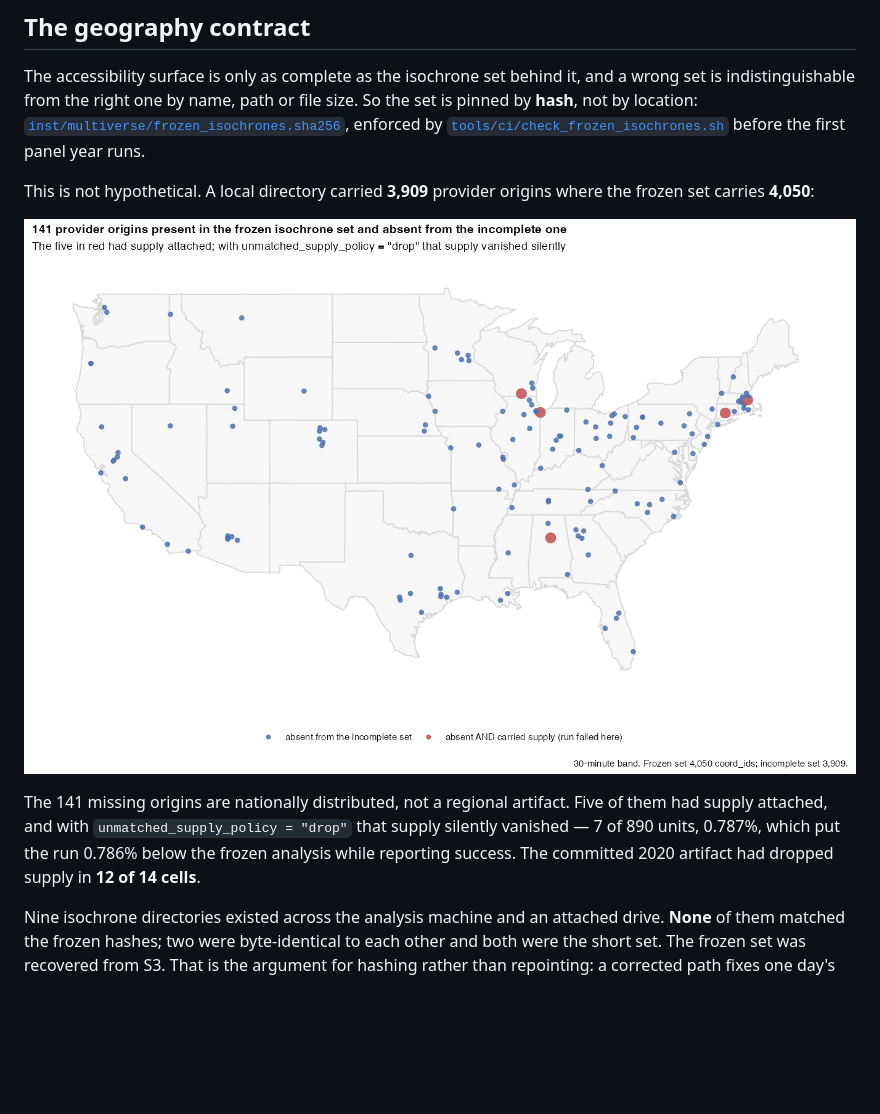
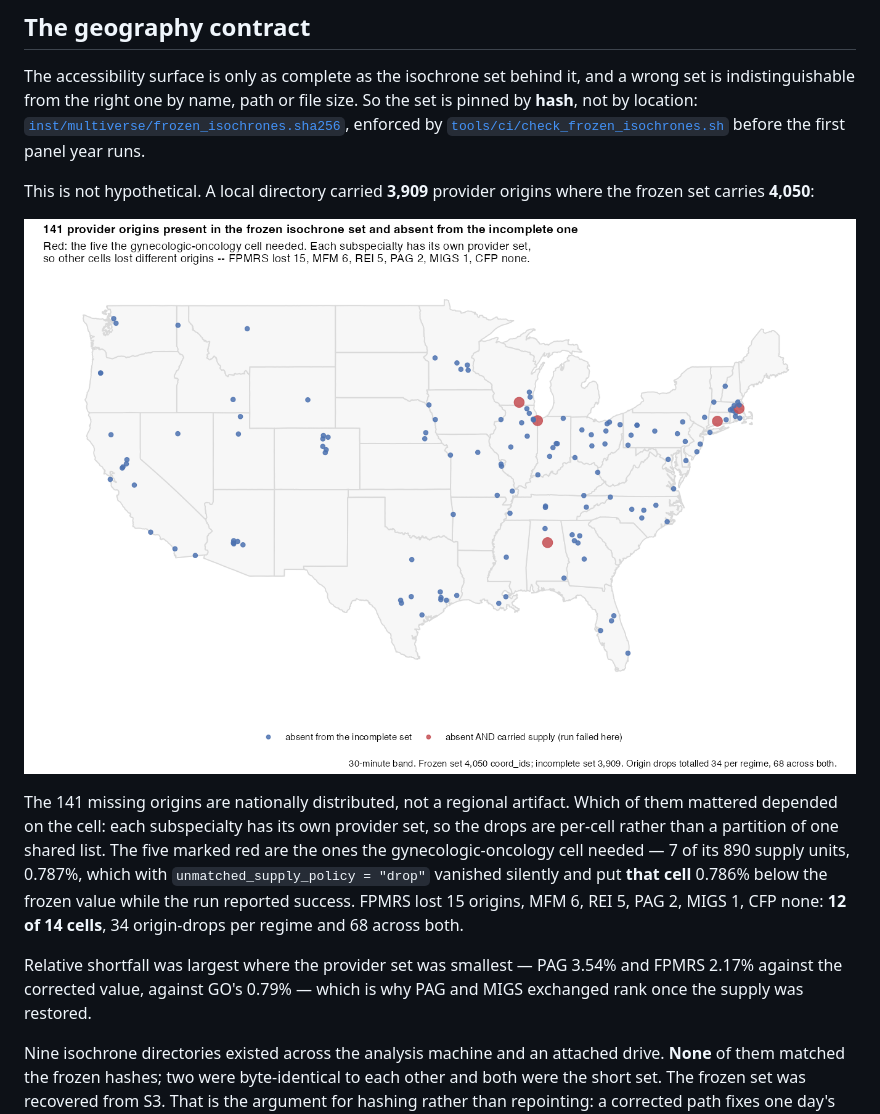
Before and after one commit to mufflyt/twostep, a Markdown page: README.md, the part around the change. Drawn GitHub-style; pictures changed too: docs/figures/isochrone_coverage_gap.png; blank space fills up the shorter version.

Commit message:
fix(docs): the 0.786% and the five origins are one cell, not the whole run
Correcting text I wrote in 099aa79. The README read as though five origins
carried supply and the run as a whole landed 0.786% low. Both figures are the
gynecologic-oncology cell specifically -- they come from the error message that
cell raised when it failed first, and I generalised them without checking.

Each subspecialty has its own provider set, so origin drops are per-cell rather
than a partition of one shared list:

  FPMRS 15   MFM 6   GO 5   REI 5   PAG 2   MIGS 1   CFP 0

34 per regime, 68 across both, over 12 of 14 cells. Verified against the
preserved contaminated artifact rather than restated.

Also added the direction that makes the C5 swap legible: relative shortfall was
largest where the provider set was smallest -- PAG 3.54% and FPMRS 2.17% against
the corrected value, against GO's 0.79%. PAG losing 2 of 95 moves it far more
than MIGS losing 1 of 326, which is why they exchanged rank. Convention stated
explicitly because dividing by the contaminated value instead gives PAG 3.67%
and answers a different question.

The figure carried the same error in its subtitle, so it is regenerated rather
than left to contradict the corrected prose.

Caught by the session that owns the manuscript chain, checking my numbers
against its own.

Co-Authored-By: Claude Opus 5 (1M context) <noreply@anthropic.com>

```diff
--- a/README.md
+++ b/README.md
@@ -102,11 +102,17 @@ frozen set carries **4,050**:
 
 ![Provider origins missing from the incomplete isochrone set](docs/figures/isochrone_coverage_gap.png)
 
-The 141 missing origins are nationally distributed, not a regional artifact. Five of them
-had supply attached, and with `unmatched_supply_policy = "drop"` that supply silently
-vanished — 7 of 890 units, 0.787%, which put the run 0.786% below the frozen analysis
-while reporting success. The committed 2020 artifact had dropped supply in **12 of 14
-cells**.
+The 141 missing origins are nationally distributed, not a regional artifact. Which of them
+mattered depended on the cell: each subspecialty has its own provider set, so the drops are
+per-cell rather than a partition of one shared list. The five marked red are the ones the
+gynecologic-oncology cell needed — 7 of its 890 supply units, 0.787%, which with
+`unmatched_supply_policy = "drop"` vanished silently and put **that cell** 0.786% below the
+frozen value while the run reported success. FPMRS lost 15 origins, MFM 6, REI 5, PAG 2,
+MIGS 1, CFP none: **12 of 14 cells**, 34 origin-drops per regime and 68 across both.
+
+Relative shortfall was largest where the provider set was smallest — PAG 3.54% and FPMRS
+2.17% against the corrected value, against GO's 0.79% — which is why PAG and MIGS exchanged
+rank once the supply was restored.
 
 Nine isochrone directories existed across the analysis machine and an attached drive.
 **None** of them matched the frozen hashes; two were byte-identical to each other and
```
